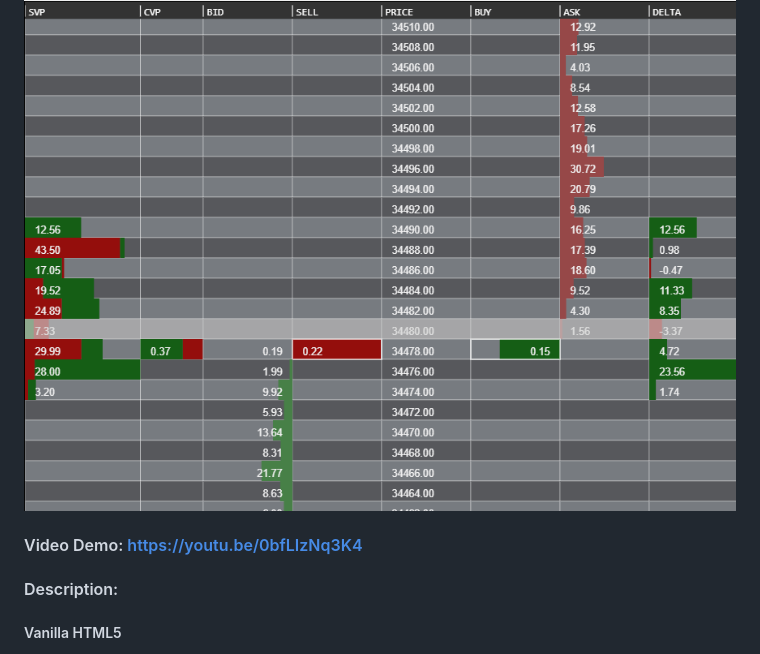
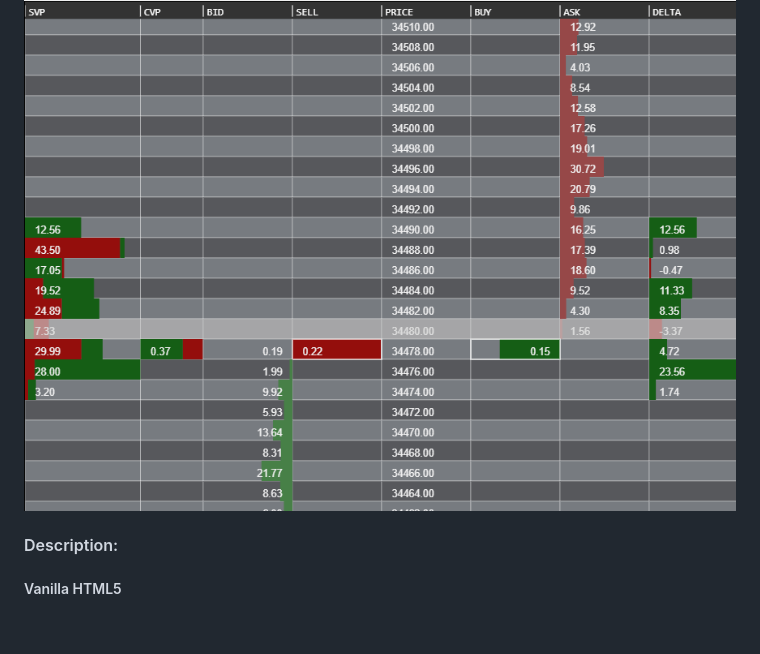
Before and after one commit to nico-von/js-orderbook-canvas, a Markdown page: README.md, the part around the change. Rendered like a GitHub page; blank space fills up the shorter version.

```diff
--- a/README.md
+++ b/README.md
@@ -1,7 +1,6 @@
 # js-orderbook-canvas
 This is a CS50 final project codebase.
 ![js-orderbook-canvas](img.png)
-#### Video Demo:  https://youtu.be/0bfLIzNq3K4
 
 #### Description:
 
```
